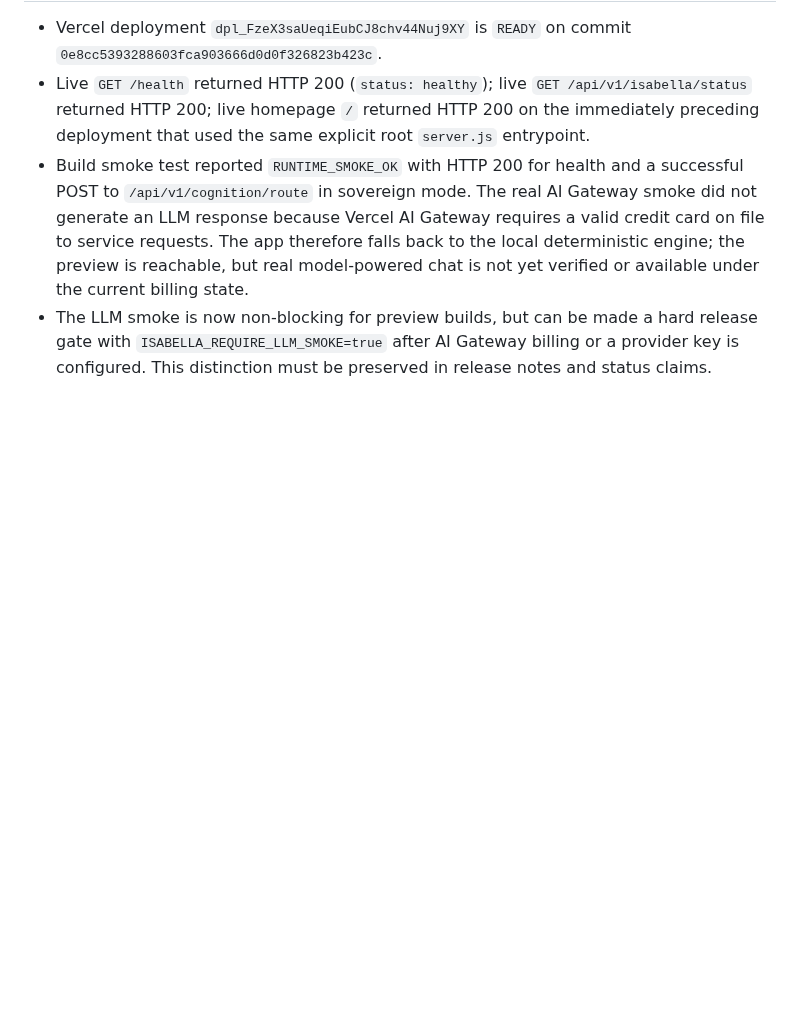
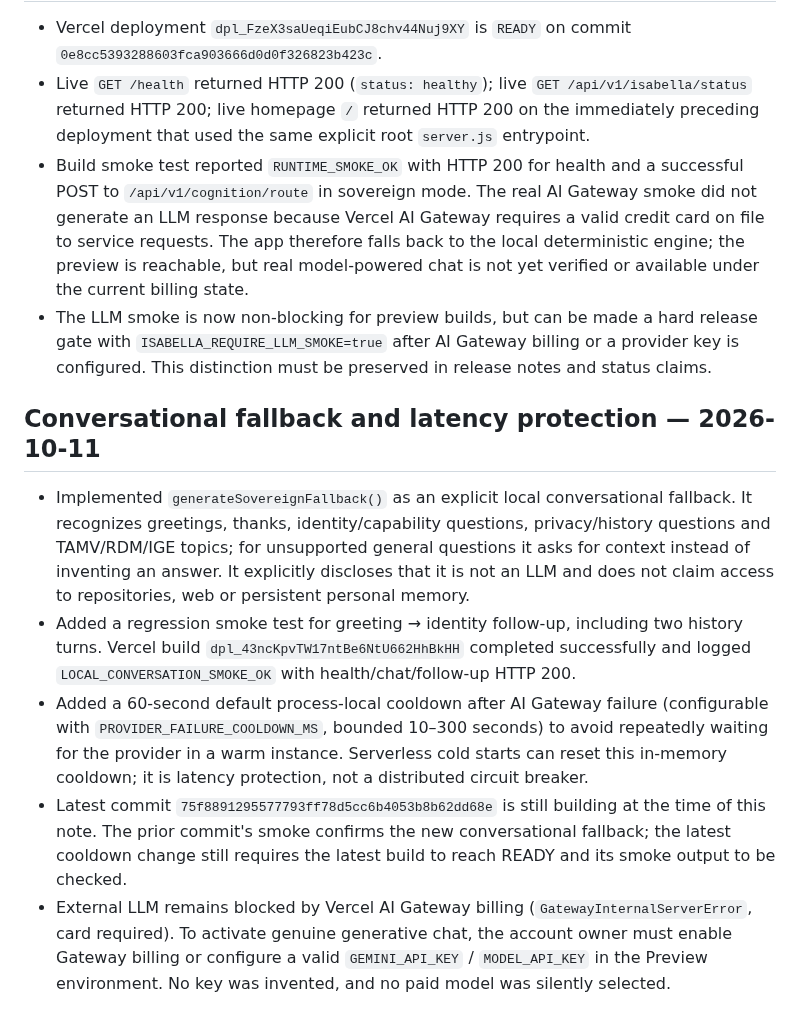
Before and after one commit to AnubisVillasenor1/ISABELLA-VERSION-TERMINUS-V6, a Markdown page: docs/audits/PROFILE-ECOSYSTEM-REVIEW-2026-10.md, the part around the change. GitHub-like rendering; blank space fills up the shorter version.

Commit message:
docs: record local conversation smoke and provider cooldown

```diff
--- a/docs/audits/PROFILE-ECOSYSTEM-REVIEW-2026-10.md
+++ b/docs/audits/PROFILE-ECOSYSTEM-REVIEW-2026-10.md
@@ -108,3 +108,12 @@ A repository can contain substantial code and still lack a reproducible release
 - Live `GET /health` returned HTTP 200 (`status: healthy`); live `GET /api/v1/isabella/status` returned HTTP 200; live homepage `/` returned HTTP 200 on the immediately preceding deployment that used the same explicit root `server.js` entrypoint.
 - Build smoke test reported `RUNTIME_SMOKE_OK` with HTTP 200 for health and a successful POST to `/api/v1/cognition/route` in sovereign mode. The real AI Gateway smoke did not generate an LLM response because Vercel AI Gateway requires a valid credit card on file to service requests. The app therefore falls back to the local deterministic engine; the preview is reachable, but real model-powered chat is not yet verified or available under the current billing state.
 - The LLM smoke is now non-blocking for preview builds, but can be made a hard release gate with `ISABELLA_REQUIRE_LLM_SMOKE=true` after AI Gateway billing or a provider key is configured. This distinction must be preserved in release notes and status claims.
+
+
+## Conversational fallback and latency protection — 2026-10-11
+
+- Implemented `generateSovereignFallback()` as an explicit local conversational fallback. It recognizes greetings, thanks, identity/capability questions, privacy/history questions and TAMV/RDM/IGE topics; for unsupported general questions it asks for context instead of inventing an answer. It explicitly discloses that it is not an LLM and does not claim access to repositories, web or persistent personal memory.
+- Added a regression smoke test for greeting → identity follow-up, including two history turns. Vercel build `dpl_43ncKpvTW17ntBe6NtU662HhBkHH` completed successfully and logged `LOCAL_CONVERSATION_SMOKE_OK` with health/chat/follow-up HTTP 200.
+- Added a 60-second default process-local cooldown after AI Gateway failure (configurable with `PROVIDER_FAILURE_COOLDOWN_MS`, bounded 10–300 seconds) to avoid repeatedly waiting for the provider in a warm instance. Serverless cold starts can reset this in-memory cooldown; it is latency protection, not a distributed circuit breaker.
+- Latest commit `75f8891295577793ff78d5cc6b4053b8b62dd68e` is still building at the time of this note. The prior commit's smoke confirms the new conversational fallback; the latest cooldown change still requires the latest build to reach READY and its smoke output to be checked.
+- External LLM remains blocked by Vercel AI Gateway billing (`GatewayInternalServerError`, card required). To activate genuine generative chat, the account owner must enable Gateway billing or configure a valid `GEMINI_API_KEY` / `MODEL_API_KEY` in the Preview environment. No key was invented, and no paid model was silently selected.
```
